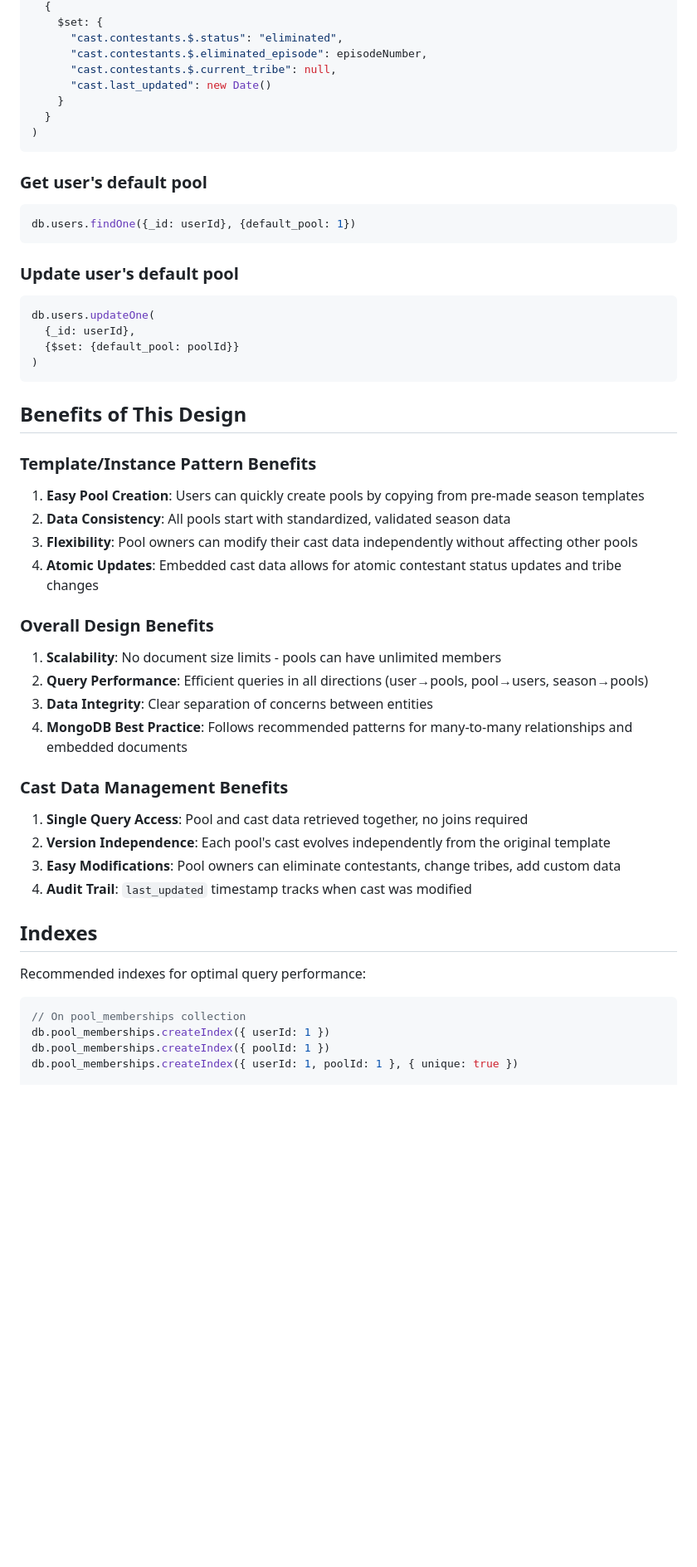
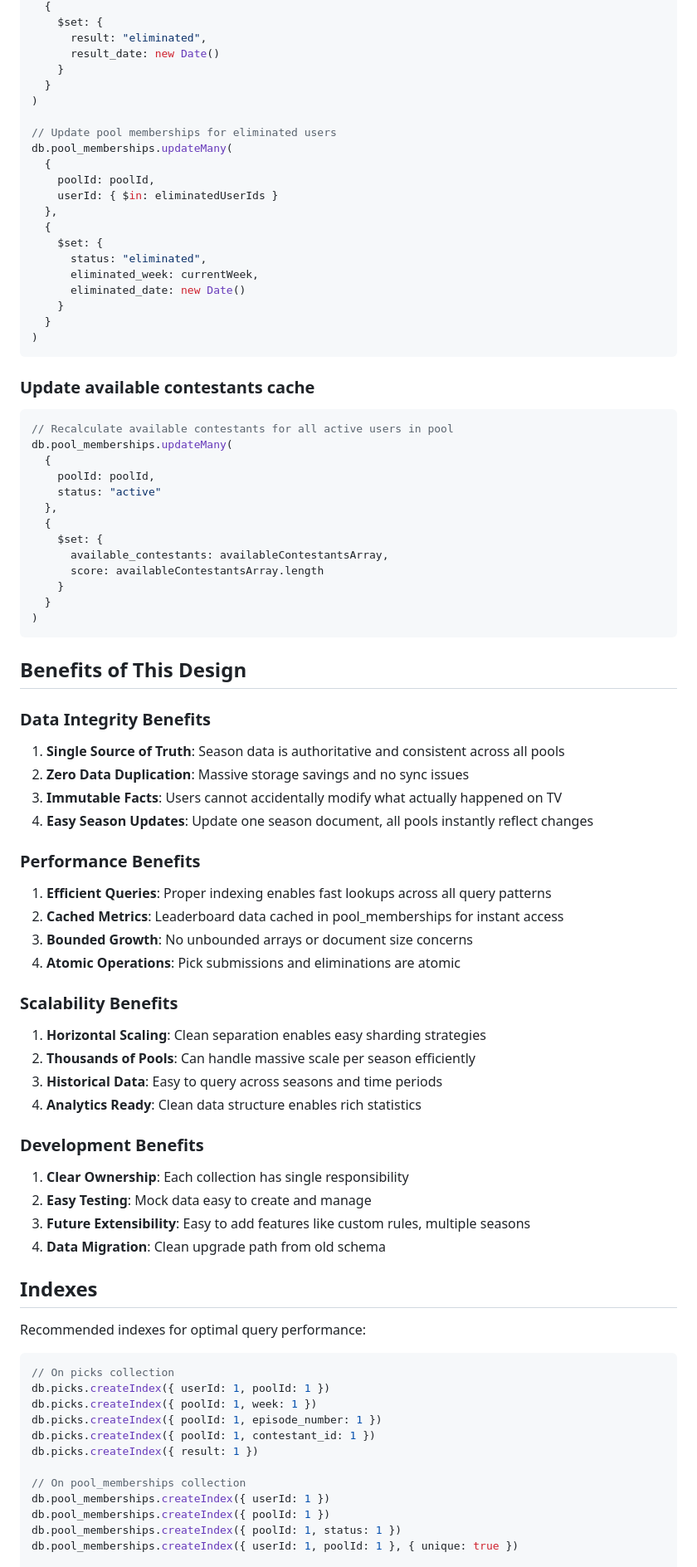
Before and after one commit to jjjacobsen/survivor-pool, a Markdown page: docs/DB_schema.md, the part around the change printed below. Shown: that part at 83% size. GitHub-like rendering; blank space fills up the shorter version.

Commit message:
redesign the db to be much better, add picks collection

````diff
--- a/docs/DB_schema.md
+++ b/docs/DB_schema.md
@@ -244,60 +281,91 @@ db.pools.updateOne(
   {
     $set: {
-      "cast.contestants.$.status": "eliminated",
-      "cast.contestants.$.eliminated_episode": episodeNumber,
-      "cast.contestants.$.current_tribe": null,
-      "cast.last_updated": new Date()
+      result: "eliminated",
+      result_date: new Date()
+    }
+  }
+)
+
+// Update pool memberships for eliminated users
+db.pool_memberships.updateMany(
+  {
+    poolId: poolId,
+    userId: { $in: eliminatedUserIds }
+  },
+  {
+    $set: {
+      status: "eliminated",
+      eliminated_week: currentWeek,
+      eliminated_date: new Date()
     }
   }
 )
 ```
 
-### Get user's default pool
+### Update available contestants cache
 
 ```javascript
-db.users.findOne({_id: userId}, {default_pool: 1})
-```
-
-### Update user's default pool
-
-```javascript
-db.users.updateOne(
-  {_id: userId},
-  {$set: {default_pool: poolId}}
+// Recalculate available contestants for all active users in pool
+db.pool_memberships.updateMany(
+  {
+    poolId: poolId,
+    status: "active"
+  },
+  {
+    $set: {
+      available_contestants: availableContestantsArray,
+      score: availableContestantsArray.length
+    }
+  }
 )
 ```
 
 ## Benefits of This Design
 
-### Template/Instance Pattern Benefits
+### Data Integrity Benefits
 
-1. **Easy Pool Creation**: Users can quickly create pools by copying from pre-made season templates
-2. **Data Consistency**: All pools start with standardized, validated season data
-3. **Flexibility**: Pool owners can modify their cast data independently without affecting other pools
-4. **Atomic Updates**: Embedded cast data allows for atomic contestant status updates and tribe changes
+1. **Single Source of Truth**: Season data is authoritative and consistent across all pools
+2. **Zero Data Duplication**: Massive storage savings and no sync issues
+3. **Immutable Facts**: Users cannot accidentally modify what actually happened on TV
+4. **Easy Season Updates**: Update one season document, all pools instantly reflect changes
 
-### Overall Design Benefits
+### Performance Benefits
 
-1. **Scalability**: No document size limits - pools can have unlimited members
-2. **Query Performance**: Efficient queries in all directions (user→pools, pool→users, season→pools)
-3. **Data Integrity**: Clear separation of concerns between entities
-4. **MongoDB Best Practice**: Follows recommended patterns for many-to-many relationships and embedded documents
+1. **Efficient Queries**: Proper indexing enables fast lookups across all query patterns
+2. **Cached Metrics**: Leaderboard data cached in pool_memberships for instant access
+3. **Bounded Growth**: No unbounded arrays or document size concerns
+4. **Atomic Operations**: Pick submissions and eliminations are atomic
 
-### Cast Data Management Benefits
+### Scalability Benefits
 
-1. **Single Query Access**: Pool and cast data retrieved together, no joins required
-2. **Version Independence**: Each pool's cast evolves independently from the original template
-3. **Easy Modifications**: Pool owners can eliminate contestants, change tribes, add custom data
-4. **Audit Trail**: `last_updated` timestamp tracks when cast was modified
+1. **Horizontal Scaling**: Clean separation enables easy sharding strategies
+2. **Thousands of Pools**: Can handle massive scale per season efficiently
+3. **Historical Data**: Easy to query across seasons and time periods
+4. **Analytics Ready**: Clean data structure enables rich statistics
+
+### Development Benefits
+
+1. **Clear Ownership**: Each collection has single responsibility
+2. **Easy Testing**: Mock data easy to create and manage
+3. **Future Extensibility**: Easy to add features like custom rules, multiple seasons
+4. **Data Migration**: Clean upgrade path from old schema
 
 ## Indexes
 
 Recommended indexes for optimal query performance:
 
 ```javascript
+// On picks collection
+db.picks.createIndex({ userId: 1, poolId: 1 })
+db.picks.createIndex({ poolId: 1, week: 1 })
+db.picks.createIndex({ poolId: 1, episode_number: 1 })
+db.picks.createIndex({ poolId: 1, contestant_id: 1 })
+db.picks.createIndex({ result: 1 })
+
 // On pool_memberships collection
 db.pool_memberships.createIndex({ userId: 1 })
 db.pool_memberships.createIndex({ poolId: 1 })
+db.pool_memberships.createIndex({ poolId: 1, status: 1 })
 db.pool_memberships.createIndex({ userId: 1, poolId: 1 }, { unique: true })
 
 // On pools collection
````
Also changed, not shown: other parts of docs/DB_schema.md (+197 -163 lines).
